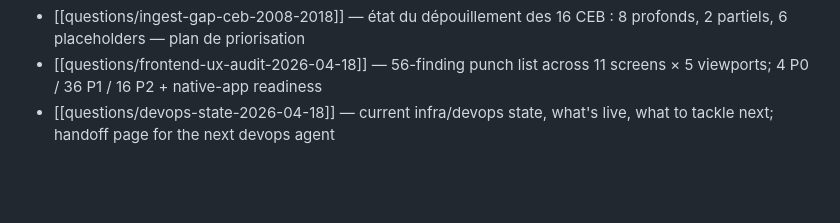
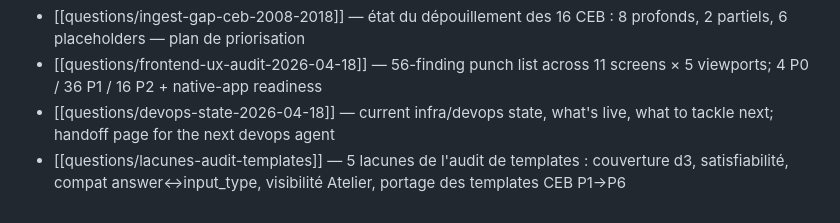
Before and after one commit to YassineBenYaghlane/PedagogIA, a Markdown page: vault/wiki/index.md, the part around the change. GitHub-like rendering; blank space fills up the shorter version.

```diff
--- a/vault/wiki/index.md
+++ b/vault/wiki/index.md
@@ -69,3 +69,4 @@ Catalog of every wiki page. Updated on every ingest. Keep lines ≤150 chars.
 - [[questions/ingest-gap-ceb-2008-2018]] — état du dépouillement des 16 CEB : 8 profonds, 2 partiels, 6 placeholders — plan de priorisation
 - [[questions/frontend-ux-audit-2026-04-18]] — 56-finding punch list across 11 screens × 5 viewports; 4 P0 / 36 P1 / 16 P2 + native-app readiness
 - [[questions/devops-state-2026-04-18]] — current infra/devops state, what's live, what to tackle next; handoff page for the next devops agent
+- [[questions/lacunes-audit-templates]] — 5 lacunes de l'audit de templates : couverture d3, satisfiabilité, compat answer↔input_type, visibilité Atelier, portage des templates CEB P1→P6
```
Also changed, not shown: vault/wiki/log.md (+4 -0 lines), 1 other file.
